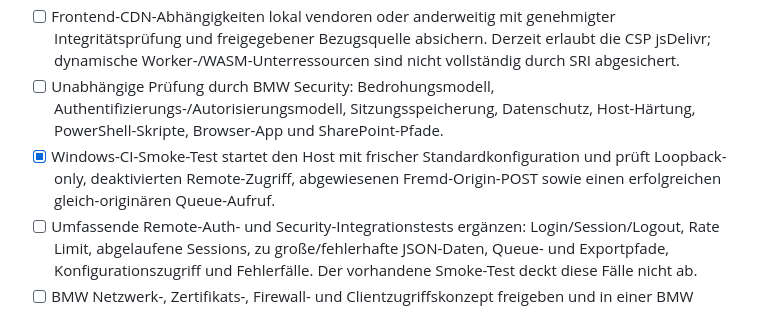
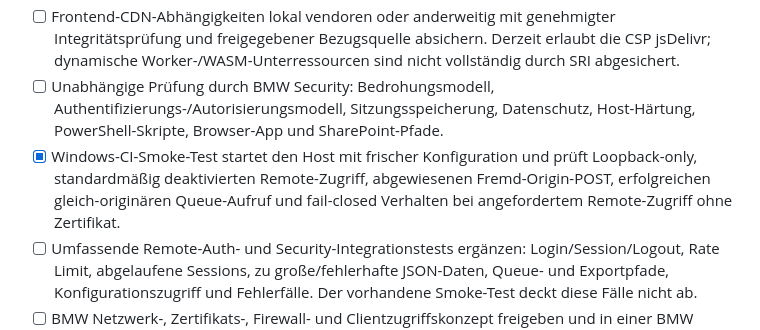
Before and after one commit to WeA200675/Teiletracking_Tool, a Markdown page: docs/ghe-migration-compliance.md, the part around the change. GitHub-like rendering.

Commit message:
Document fail-closed certificate smoke coverage

```diff
--- a/docs/ghe-migration-compliance.md
+++ b/docs/ghe-migration-compliance.md
@@ -56,7 +56,7 @@ Die öffentliche Quelle bleibt öffentlich; die Git-Historie und bisherige Verö
 - [x] Sicherheitsheader und CSP aktiv; inline Event-Handler der Haupt-App entfernt.
 - [ ] Frontend-CDN-Abhängigkeiten lokal vendoren oder anderweitig mit genehmigter Integritätsprüfung und freigegebener Bezugsquelle absichern. Derzeit erlaubt die CSP jsDelivr; dynamische Worker-/WASM-Unterressourcen sind nicht vollständig durch SRI abgesichert.
 - [ ] Unabhängige Prüfung durch BMW Security: Bedrohungsmodell, Authentifizierungs-/Autorisierungsmodell, Sitzungsspeicherung, Datenschutz, Host-Härtung, PowerShell-Skripte, Browser-App und SharePoint-Pfade.
-- [x] Windows-CI-Smoke-Test startet den Host mit frischer Standardkonfiguration und prüft Loopback-only, deaktivierten Remote-Zugriff, abgewiesenen Fremd-Origin-POST sowie einen erfolgreichen gleich-originären Queue-Aufruf.
+- [x] Windows-CI-Smoke-Test startet den Host mit frischer Konfiguration und prüft Loopback-only, standardmäßig deaktivierten Remote-Zugriff, abgewiesenen Fremd-Origin-POST, erfolgreichen gleich-originären Queue-Aufruf und fail-closed Verhalten bei angefordertem Remote-Zugriff ohne Zertifikat.
 - [ ] Umfassende Remote-Auth- und Security-Integrationstests ergänzen: Login/Session/Logout, Rate Limit, abgelaufene Sessions, zu große/fehlerhafte JSON-Daten, Queue- und Exportpfade, Konfigurationszugriff und Fehlerfälle. Der vorhandene Smoke-Test deckt diese Fälle nicht ab.
 - [ ] BMW Netzwerk-, Zertifikats-, Firewall- und Clientzugriffskonzept freigeben und in einer BMW Testumgebung verifizieren. Remoter Zugriff ist nur eine technische Option, keine Empfehlung für den BMW-Netzbetrieb.
 
```
